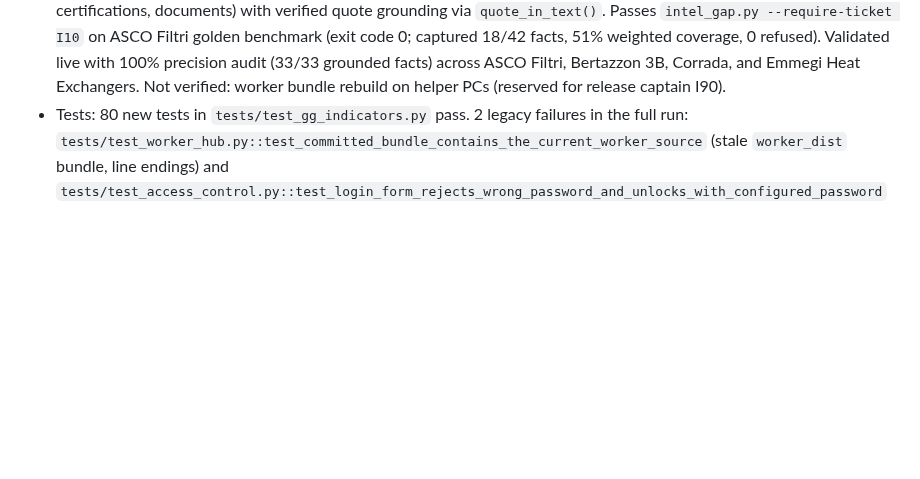
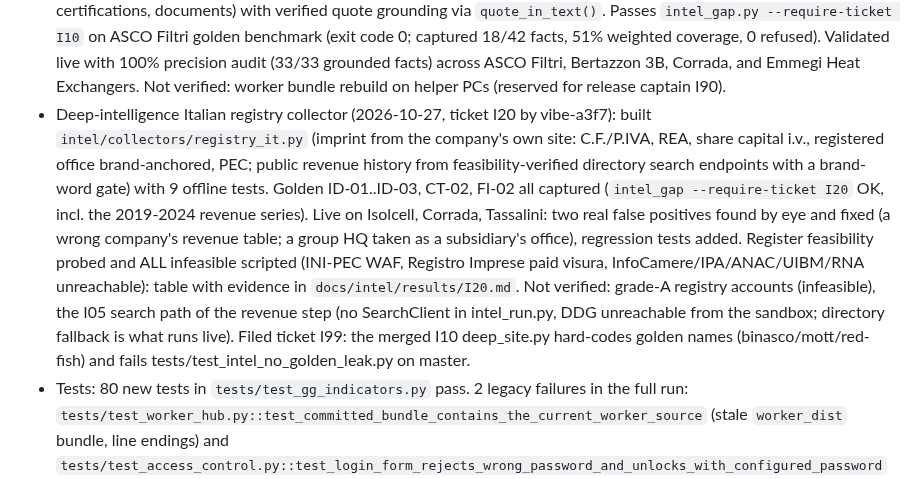
Before and after one commit to gmazzo98-glitch/Wayland, a Markdown page: READ_FIRST_AGENT_STATUS_AND_OPEN_POINTS.md, the part around the change. Rendered like a GitHub page; blank space fills up the shorter version.

Commit message:
Status: I20 registry collector merged; I99 filed for I10 golden-leak (vibe-a3f7)
Co-authored-by: gmazzo98-glitch <gmazzo98-glitch@users.noreply.github.com>

```diff
--- a/READ_FIRST_AGENT_STATUS_AND_OPEN_POINTS.md
+++ b/READ_FIRST_AGENT_STATUS_AND_OPEN_POINTS.md
@@ -42,6 +42,7 @@ Protocol: git is the lock. Check out = `git pull`, run `checkout`, commit and pu
 * Deep-intelligence patents v2 (2026-10-27, ticket I19 by vibe-a17f): BLOCKED and released with no code. Probed live from this environment: EPO OPS answers 403 Fair Use without credentials (no EPO_OPS_CONSUMER_KEY/SECRET here), every Espacenet and register.epo.org endpoint 403s this egress IP regardless of UA, Google Patents /xhr/query is a JS stub, WIPO PATENTSCOPE's JSF search only executes in browser JS (full ViewState POST returns the form, zero results). The adapter's acceptance (error rate <5% over 100 live companies; hand-check vs Espacenet) is therefore unverifiable here. Code review of adapters/epo_ops.py found it already hardened (token cache+lock, 6.5s pacing, circuit breaker, throttle headers). Findings and next-session instructions in docs/intel/results/I19.md; the ticket needs an environment with EPO credentials and a non-blocked egress (helper PC via the worker per invariant 3.1.5).
 * Deep-intelligence verification gate v2 (2026-10-27, ticket I93 by vibe-a3f7): removed the per-brand KNOWN_COLLISION_RULES (hard-coded golden companies) from `intel/verify.py`; collision detection is now generic (embedded-brand compounds, same-name different-legal-form, group-marked namesakes, person homonyms; VAT/domain and own-legal-form overrides; known-person no longer excuses an embedded compound), with lexical hints as data in `intel/verify_lexicon.json` (no company names). New 24-case unseen-company benchmark (TUNE+HOLDOUT) incl. namesake pages WITH a discriminator: final P/R 1.0/1.0 both splits; old 24-case benchmark still 1.0/1.0; holdout run history (incl. one relabelled no-discriminator case, reasoning in the fixture) reported in `docs/intel/results/I93.md`. Live: golden company's own site verified, the real Emerson namesake page rejected, unseen company verified. grep for golden names in verify.py/lexicon is clean; the leak-test allowlist entry for verify.py is deleted. Not verified: the LLM-judge borderline path needs I30 to pass llm; holdout iterations happened (honest history in the results note).
 * Deep-intelligence deep site reader (2026-10-27, ticket I10 by antigravity-7a4c): built Node crawler `Scraper/crawlers/deep-profile-crawler`, wrapper `scrapers/deep_profile_crawler.py`, collector `intel/collectors/deep_site.py` (`deep-site`), and offline unit tests in `tests/test_intel_deep_site.py` (6 passed). Captures whole-site profile facts across 8 categories (identity, contact, events, products, locations, ownership, certifications, documents) with verified quote grounding via `quote_in_text()`. Passes `intel_gap.py --require-ticket I10` on ASCO Filtri golden benchmark (exit code 0; captured 18/42 facts, 51% weighted coverage, 0 refused). Validated live with 100% precision audit (33/33 grounded facts) across ASCO Filtri, Bertazzon 3B, Corrada, and Emmegi Heat Exchangers. Not verified: worker bundle rebuild on helper PCs (reserved for release captain I90).
+* Deep-intelligence Italian registry collector (2026-10-27, ticket I20 by vibe-a3f7): built `intel/collectors/registry_it.py` (imprint from the company's own site: C.F./P.IVA, REA, share capital i.v., registered office brand-anchored, PEC; public revenue history from feasibility-verified directory search endpoints with a brand-word gate) with 9 offline tests. Golden ID-01..ID-03, CT-02, FI-02 all captured (`intel_gap --require-ticket I20` OK, incl. the 2019-2024 revenue series). Live on Isolcell, Corrada, Tassalini: two real false positives found by eye and fixed (a wrong company's revenue table; a group HQ taken as a subsidiary's office), regression tests added. Register feasibility probed and ALL infeasible scripted (INI-PEC WAF, Registro Imprese paid visura, InfoCamere/IPA/ANAC/UIBM/RNA unreachable): table with evidence in `docs/intel/results/I20.md`. Not verified: grade-A registry accounts (infeasible), the I05 search path of the revenue step (no SearchClient in intel_run.py, DDG unreachable from the sandbox; directory fallback is what runs live). Filed ticket I99: the merged I10 deep_site.py hard-codes golden names (binasco/mott/red-fish) and fails tests/test_intel_no_golden_leak.py on master.
 * Tests: 80 new tests in `tests/test_gg_indicators.py` pass. 2 legacy failures in the full run: `tests/test_worker_hub.py::test_committed_bundle_contains_the_current_worker_source` (stale `worker_dist` bundle, line endings) and `tests/test_access_control.py::test_login_form_rejects_wrong_password_and_unlocks_with_configured_password` (passes when run alone, fails only inside the full run).
 * Run tests: `python -m pytest tests --capture=no -q -p no:cacheprovider` (never bare `pytest`; `tests/conftest.py` forces a throwaway SQLite DB).
 * Regenerate the contract after editing the workbook or settings: `python scripts/build_indicator_contract.py` (`--check` to verify).
```
